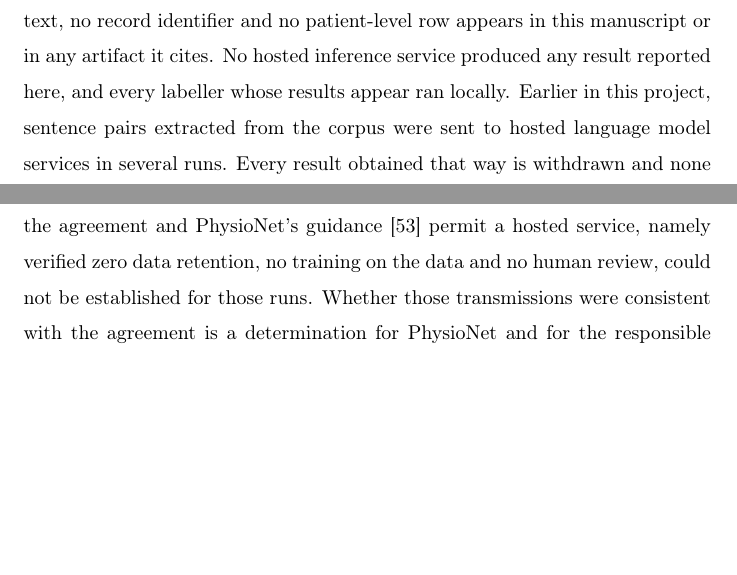
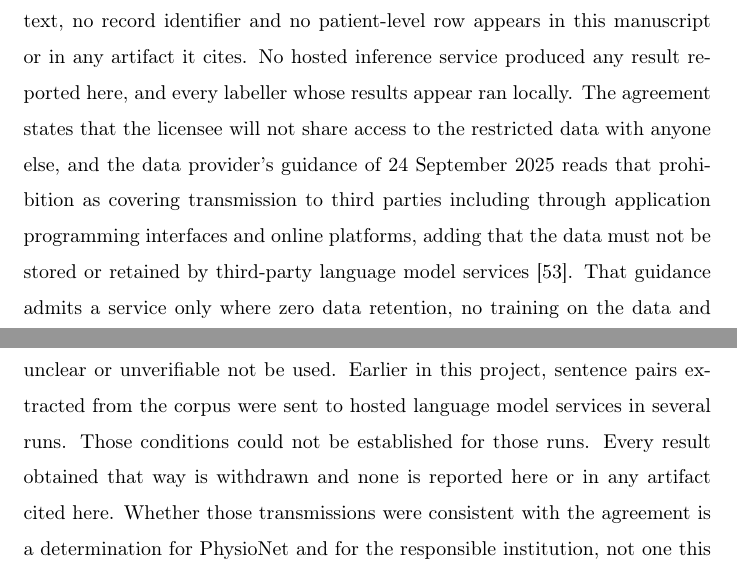
Before and after one commit to Rickygole/provenance-encoder, a LaTeX paper (papers/jbi_weak_supervision/main.tex): two parts of pages 21 and 22 of 38, joined at a grey line, cut so that both start at the same text, the shorter picture padded with empty space. Compiled offline with pdfLaTeX.

Commit message:
Remove internal provenance strings and state the data agreement in its own words
The captions carried repository paths and generator filenames, which belong in
the released record rather than in print and which also identified the project
despite the anonymisation. The ethics section now states the prohibition as the
provider words it, fact-checked against the agreement text and the guidance of
24 September 2025: no sharing of access with anyone else, read as covering
transmission through interfaces and online platforms, with a service admissible
only on verified zero retention, no training and no human review.

```diff
--- a/papers/jbi_weak_supervision/main.tex
+++ b/papers/jbi_weak_supervision/main.tex
@@ -861,13 +857,18 @@ The clinical corpus is a de-identified critical care database accessed under a
 data use agreement \cite{johnson2016mimic}. Only aggregate statistics appear here. No clinical note text, no record
 identifier and no patient-level row appears in this manuscript or in any artifact
 it cites. No hosted inference service produced any result reported here, and
-every labeller whose results appear ran locally. Earlier in this project, sentence pairs extracted from the corpus were
-sent to hosted language model services in several runs. Every result obtained
-that way is withdrawn and none is reported here or in any artifact cited here.
-The conditions under which the agreement and PhysioNet's guidance
-\cite{physionet2025llm} permit a hosted service, namely verified zero data
-retention, no training on the data and no human review, could not be established
-for those runs. Whether those transmissions were consistent with the agreement is
+every labeller whose results appear ran locally. The agreement states that the licensee will not share
+access to the restricted data with anyone else, and the data provider's guidance
+of 24 September 2025 reads that prohibition as covering transmission to third
+parties including through application programming interfaces and online
+platforms, adding that the data must not be stored or retained by third-party
+language model services \cite{physionet2025llm}. That guidance admits a service
+only where zero data retention, no training on the data and no human review can
+be verified, and directs that a service whose handling is unclear or
+unverifiable not be used. Earlier in this project, sentence pairs extracted from
+the corpus were sent to hosted language model services in several runs. Those
+conditions could not be established for those runs. Every result obtained that
+way is withdrawn and none is reported here or in any artifact cited here. Whether those transmissions were consistent with the agreement is
 a determination for PhysioNet and for the responsible institution, not one this
 paper makes; the record of what was sent, by which route, and when, is retained
 and available to either on request. The public
```
Also changed, not shown: papers/jbi_weak_supervision/main.pdf, papers/jbi_weak_supervision/main.tex (14 more changed lines).
